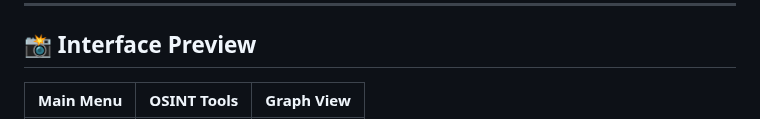
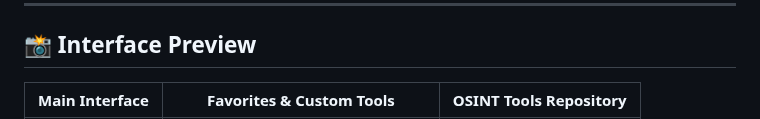
Before and after one commit to tomsec8/IntelHub, a Markdown page: README.md, the part around one of its changes. Drawn GitHub-style.

Commit message:
Update interface preview section in README

```diff
--- a/README.md
+++ b/README.md
@@ -60,5 +60,5 @@ We've merged "Site Analysis", "Link Analysis", and "Archive Search" into one pow
 
 ## 📸 Interface Preview
 
-| **Main Menu** | **OSINT Tools** | **Graph View** |
+| **Main Interface** | **Favorites & Custom Tools** | **OSINT Tools Repository** |
 |:---:|:---:|:---:|
```
Also changed, not shown: other parts of README.md (+9 -1 lines).
